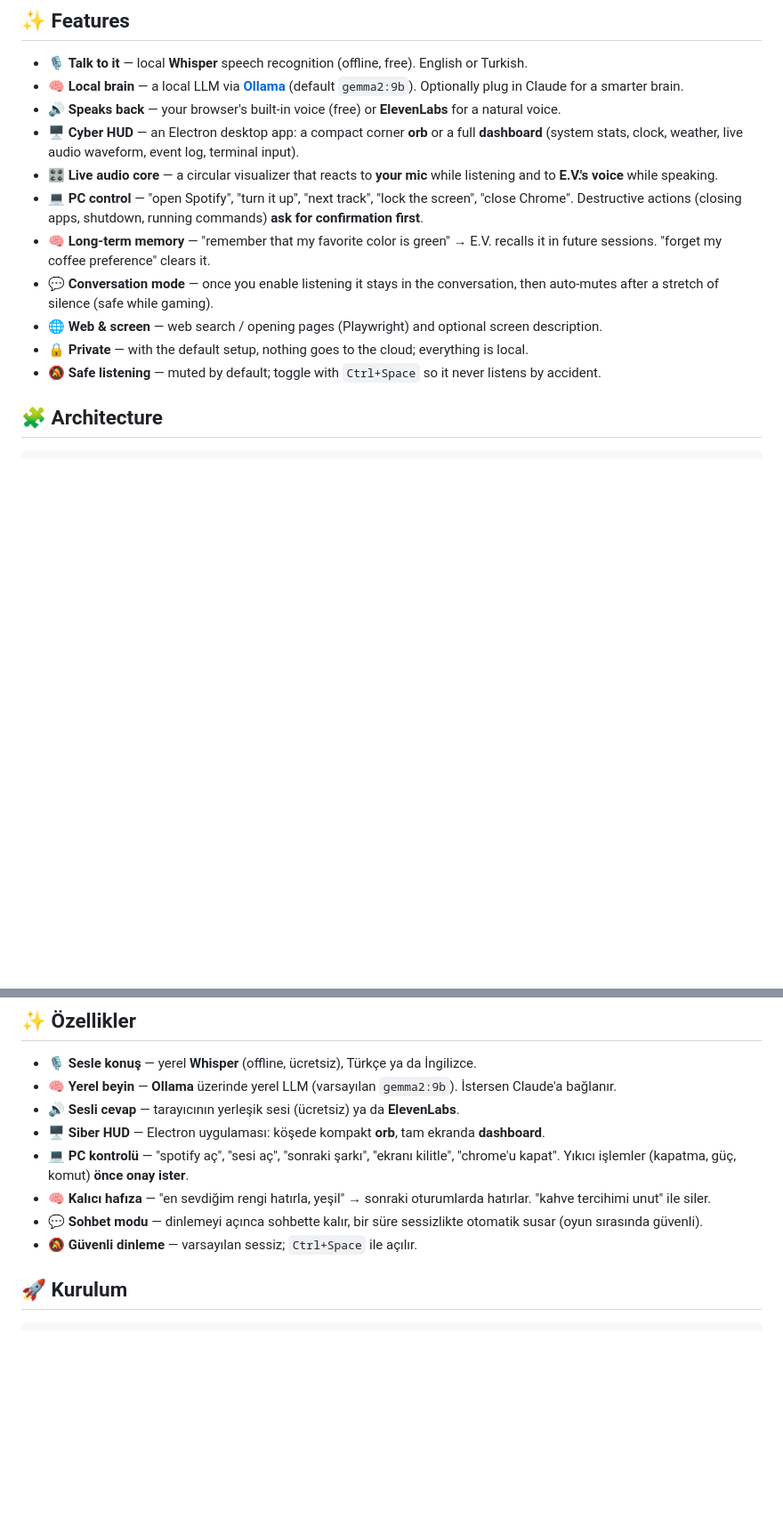
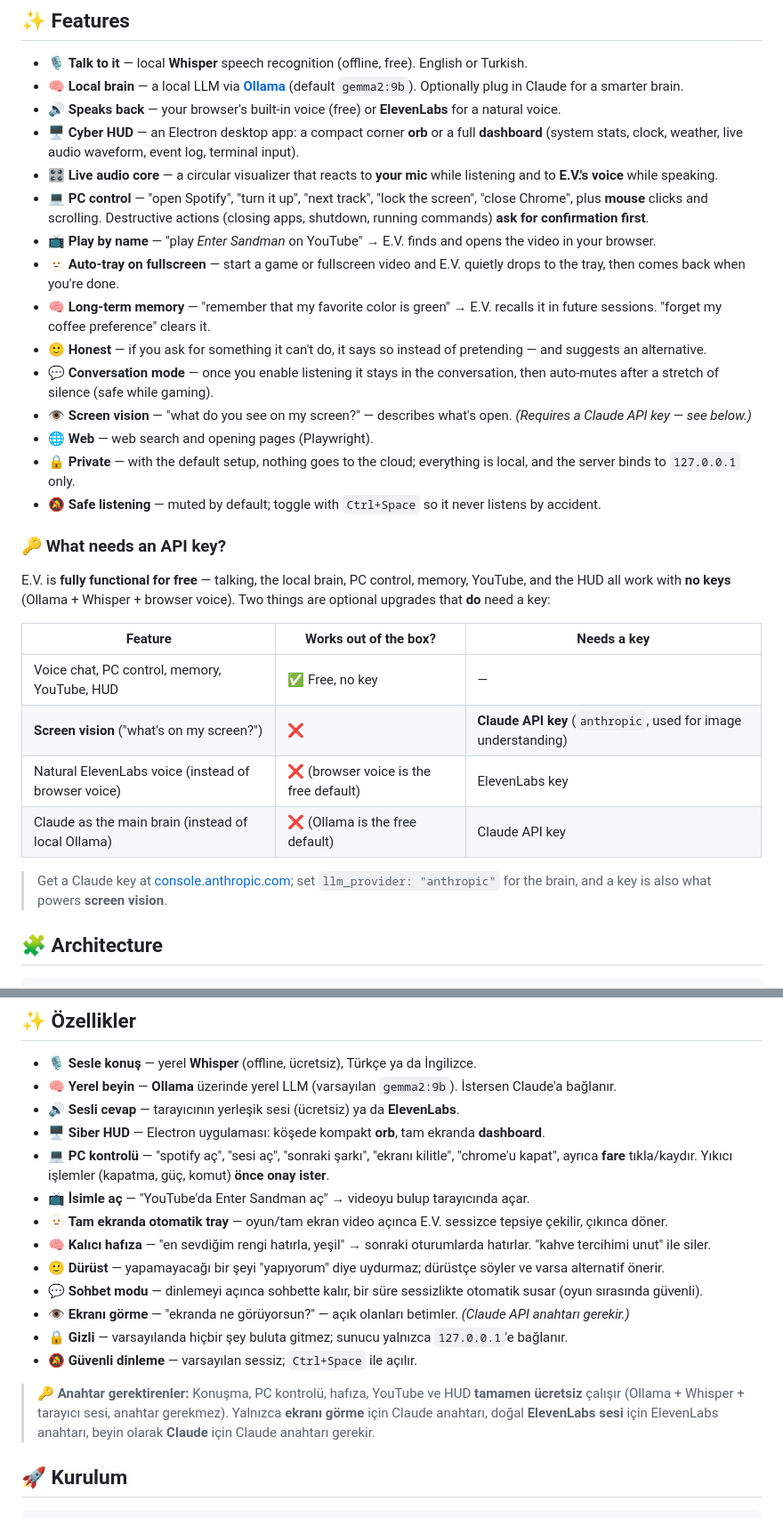
Before and after one commit to Ouru77/ev-assistant, a Markdown page: README.md, 2 parts joined by grey strips. Shown at 89% size. Rendered like a GitHub page; blank space fills up the shorter version.

Commit message:
README: new features, a table of what needs a Claude key, Spider-Man hooky title
Co-Authored-By: Claude Opus 4.8 <noreply@anthropic.com>

```diff
--- a/README.md
+++ b/README.md
@@ -19,12 +19,29 @@ Works in **English or Turkish** out of the box. It can also **control your PC**
 - 🔊 **Speaks back** — your browser's built-in voice (free) or **ElevenLabs** for a natural voice.
 - 🖥️ **Cyber HUD** — an Electron desktop app: a compact corner **orb** or a full **dashboard** (system stats, clock, weather, live audio waveform, event log, terminal input).
 - 🎛️ **Live audio core** — a circular visualizer that reacts to **your mic** while listening and to **E.V.'s voice** while speaking.
-- 💻 **PC control** — "open Spotify", "turn it up", "next track", "lock the screen", "close Chrome". Destructive actions (closing apps, shutdown, running commands) **ask for confirmation first**.
+- 💻 **PC control** — "open Spotify", "turn it up", "next track", "lock the screen", "close Chrome", plus **mouse** clicks and scrolling. Destructive actions (closing apps, shutdown, running commands) **ask for confirmation first**.
+- 📺 **Play by name** — "play *Enter Sandman* on YouTube" → E.V. finds and opens the video in your browser.
+- 🫥 **Auto-tray on fullscreen** — start a game or fullscreen video and E.V. quietly drops to the tray, then comes back when you're done.
 - 🧠 **Long-term memory** — "remember that my favorite color is green" → E.V. recalls it in future sessions. "forget my coffee preference" clears it.
+- 🙂 **Honest** — if you ask for something it can't do, it says so instead of pretending — and suggests an alternative.
 - 💬 **Conversation mode** — once you enable listening it stays in the conversation, then auto-mutes after a stretch of silence (safe while gaming).
-- 🌐 **Web & screen** — web search / opening pages (Playwright) and optional screen description.
-- 🔒 **Private** — with the default setup, nothing goes to the cloud; everything is local.
+- 👁️ **Screen vision** — "what do you see on my screen?" — describes what's open. *(Requires a Claude API key — see below.)*
+- 🌐 **Web** — web search and opening pages (Playwright).
+- 🔒 **Private** — with the default setup, nothing goes to the cloud; everything is local, and the server binds to `127.0.0.1` only.
 - 🔕 **Safe listening** — muted by default; toggle with `Ctrl+Space` so it never listens by accident.
+
+### 🔑 What needs an API key?
+
+E.V. is **fully functional for free** — talking, the local brain, PC control, memory, YouTube, and the HUD all work with **no keys** (Ollama + Whisper + browser voice). Two things are optional upgrades that **do** need a key:
+
+| Feature | Works out of the box? | Needs a key |
+|---|---|---|
+| Voice chat, PC control, memory, YouTube, HUD | ✅ Free, no key | — |
+| **Screen vision** ("what's on my screen?") | ❌ | **Claude API key** (`anthropic`, used for image understanding) |
+| Natural ElevenLabs voice (instead of browser voice) | ❌ (browser voice is the free default) | ElevenLabs key |
+| Claude as the main brain (instead of local Ollama) | ❌ (Ollama is the free default) | Claude API key |
+
+> Get a Claude key at [console.anthropic.com](https://console.anthropic.com); set `llm_provider: "anthropic"` for the brain, and a key is also what powers **screen vision**.
 
 ## 🧩 Architecture
 
@@ -151,10 +168,17 @@ E.V., tamamen **kendi bilgisayarında** çalışan, gizliliğe önem veren bir s
 - 🧠 **Yerel beyin** — **Ollama** üzerinde yerel LLM (varsayılan `gemma2:9b`). İstersen Claude'a bağlanır.
 - 🔊 **Sesli cevap** — tarayıcının yerleşik sesi (ücretsiz) ya da **ElevenLabs**.
 - 🖥️ **Siber HUD** — Electron uygulaması: köşede kompakt **orb**, tam ekranda **dashboard**.
-- 💻 **PC kontrolü** — "spotify aç", "sesi aç", "sonraki şarkı", "ekranı kilitle", "chrome'u kapat". Yıkıcı işlemler (kapatma, güç, komut) **önce onay ister**.
+- 💻 **PC kontrolü** — "spotify aç", "sesi aç", "sonraki şarkı", "ekranı kilitle", "chrome'u kapat", ayrıca **fare** tıkla/kaydır. Yıkıcı işlemler (kapatma, güç, komut) **önce onay ister**.
+- 📺 **İsimle aç** — "YouTube'da Enter Sandman aç" → videoyu bulup tarayıcında açar.
+- 🫥 **Tam ekranda otomatik tray** — oyun/tam ekran video açınca E.V. sessizce tepsiye çekilir, çıkınca döner.
 - 🧠 **Kalıcı hafıza** — "en sevdiğim rengi hatırla, yeşil" → sonraki oturumlarda hatırlar. "kahve tercihimi unut" ile siler.
+- 🙂 **Dürüst** — yapamayacağı bir şeyi "yapıyorum" diye uydurmaz; dürüstçe söyler ve varsa alternatif önerir.
 - 💬 **Sohbet modu** — dinlemeyi açınca sohbette kalır, bir süre sessizlikte otomatik susar (oyun sırasında güvenli).
+- 👁️ **Ekranı görme** — "ekranda ne görüyorsun?" — açık olanları betimler. *(Claude API anahtarı gerekir.)*
+- 🔒 **Gizli** — varsayılanda hiçbir şey buluta gitmez; sunucu yalnızca `127.0.0.1`'e bağlanır.
 - 🔕 **Güvenli dinleme** — varsayılan sessiz; `Ctrl+Space` ile açılır.
+
+> 🔑 **Anahtar gerektirenler:** Konuşma, PC kontrolü, hafıza, YouTube ve HUD **tamamen ücretsiz** çalışır (Ollama + Whisper + tarayıcı sesi, anahtar gerekmez). Yalnızca **ekranı görme** için Claude anahtarı, doğal **ElevenLabs sesi** için ElevenLabs anahtarı, beyin olarak **Claude** için Claude anahtarı gerekir.
 
 ## 🚀 Kurulum
 
```
Also changed, not shown: other parts of README.md (+2 -2 lines).
